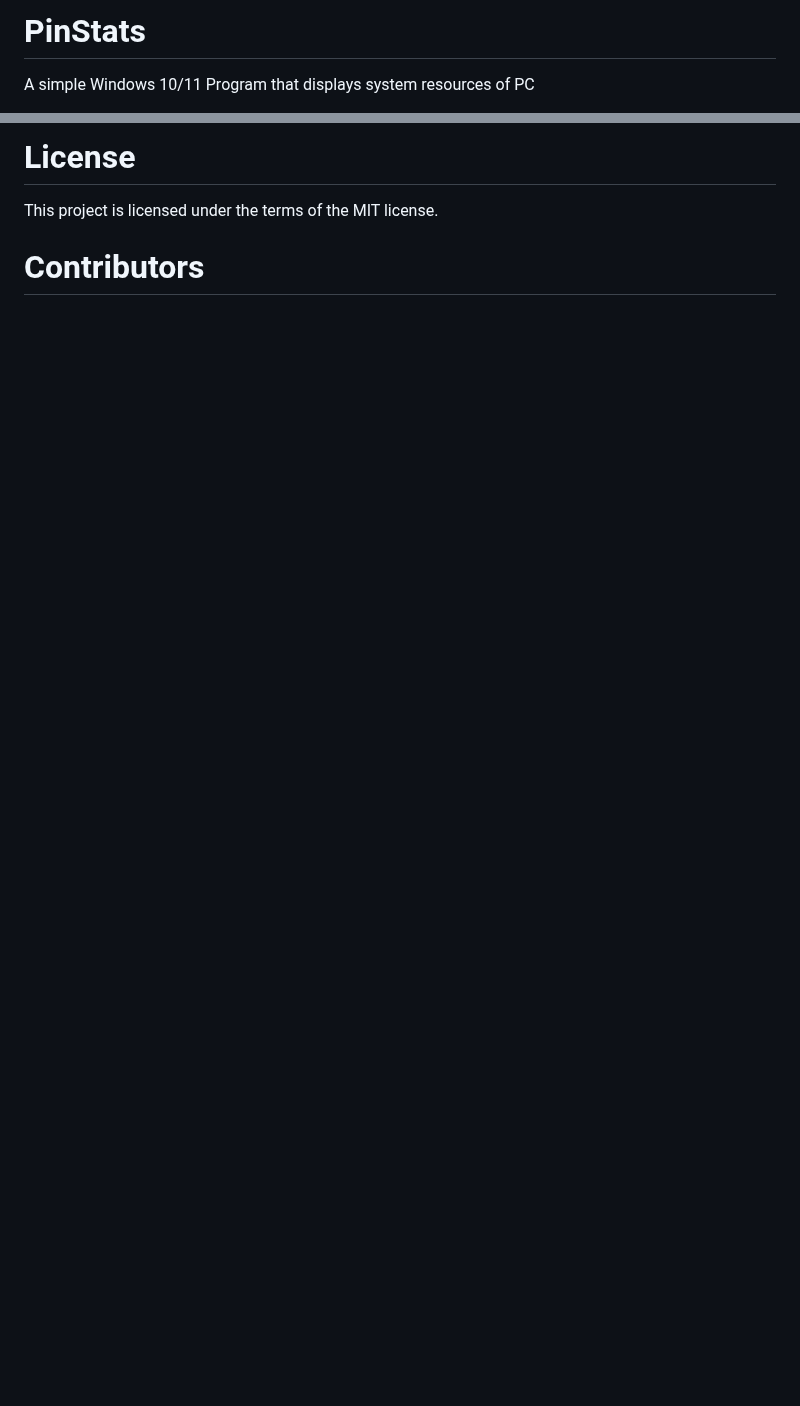
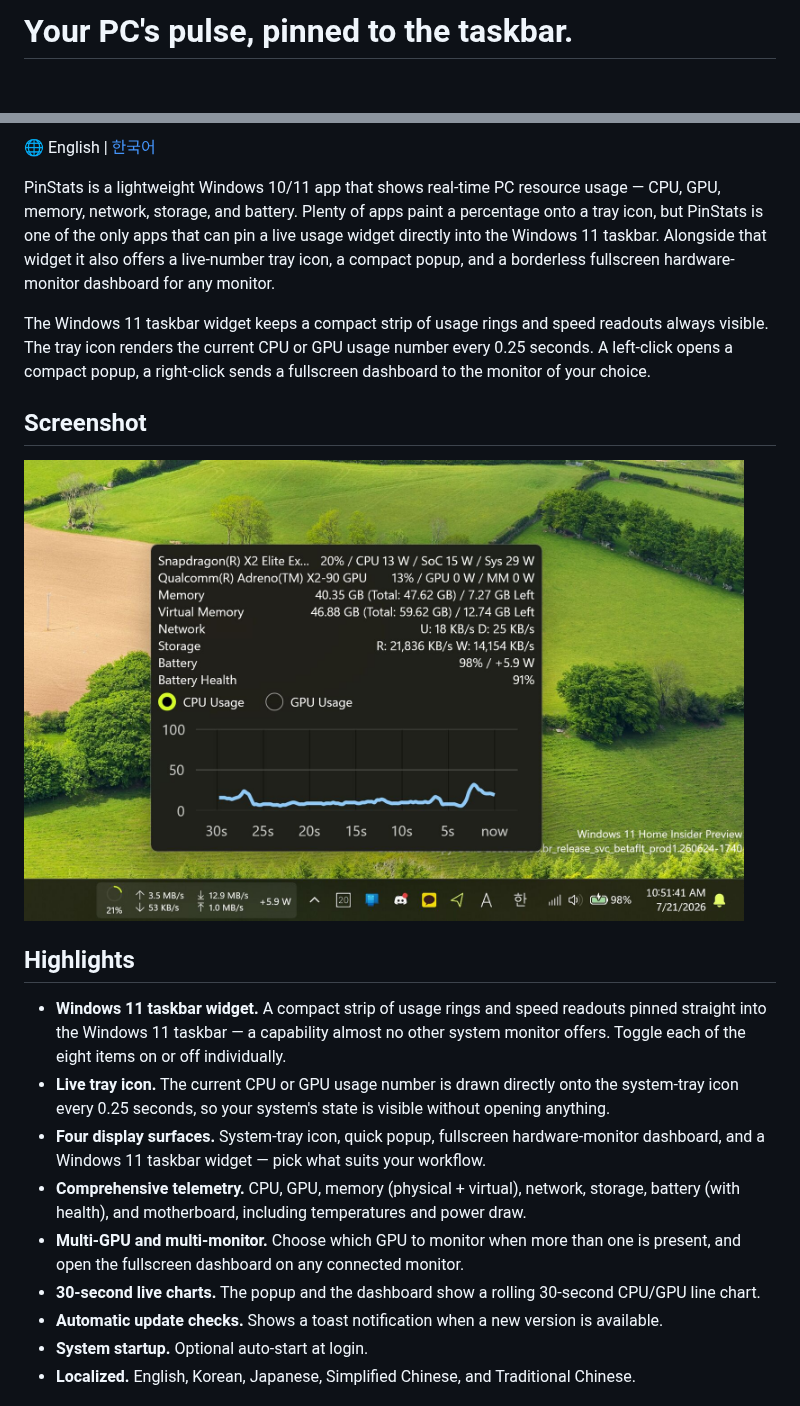
Before and after one commit to airtaxi/PinStats, a Markdown page: README.md, 2 parts joined by grey strips. Rendered like a GitHub page; pictures changed too: .github/showcase.jpg (added); blank space fills up the shorter version.

```diff
--- a/README.md
+++ b/README.md
@@ -1,3 +1,2 @@
-# PinStats
-A simple Windows 10/11 Program that displays system resources of PC
+# Your PC's pulse, pinned to the taskbar.
 
@@ -5,5 +4,23 @@ A simple Windows 10/11 Program that displays system resources of PC
 
-# License
-This project is licensed under the terms of the MIT license.
+🌐 English | [한국어](README.ko.md)
 
-# Contributors
+PinStats is a lightweight Windows 10/11 app that shows real-time PC resource usage — CPU, GPU, memory, network, storage, and battery. Plenty of apps paint a percentage onto a tray icon, but PinStats is one of the only apps that can pin a live usage widget directly into the Windows 11 taskbar. Alongside that widget it also offers a live-number tray icon, a compact popup, and a borderless fullscreen hardware-monitor dashboard for any monitor.
+
+The Windows 11 taskbar widget keeps a compact strip of usage rings and speed readouts always visible. The tray icon renders the current CPU or GPU usage number every 0.25 seconds. A left-click opens a compact popup, a right-click sends a fullscreen dashboard to the monitor of your choice.
+
+## Screenshot
+
+<img src=".github/showcase.jpg" alt="" width="720">
+
+## Highlights
+
+- **Windows 11 taskbar widget.** A compact strip of usage rings and speed readouts pinned straight into the Windows 11 taskbar — a capability almost no other system monitor offers. Toggle each of the eight items on or off individually.
+- **Live tray icon.** The current CPU or GPU usage number is drawn directly onto the system-tray icon every 0.25 seconds, so your system's state is visible without opening anything.
+- **Four display surfaces.** System-tray icon, quick popup, fullscreen hardware-monitor dashboard, and a Windows 11 taskbar widget — pick what suits your workflow.
+- **Comprehensive telemetry.** CPU, GPU, memory (physical + virtual), network, storage, battery (with health), and motherboard, including temperatures and power draw.
+- **Multi-GPU and multi-monitor.** Choose which GPU to monitor when more than one is present, and open the fullscreen dashboard on any connected monitor.
+- **30-second live charts.** The popup and the dashboard show a rolling 30-second CPU/GPU line chart.
+- **Automatic update checks.** Shows a toast notification when a new version is available.
+- **System startup.** Optional auto-start at login.
+- **Localized.** English, Korean, Japanese, Simplified Chinese, and Traditional Chinese.
+
```
Also changed, not shown: other parts of README.md (+41 -1 lines), README.ko.md (added, +69 -0 lines), 1 other file.
